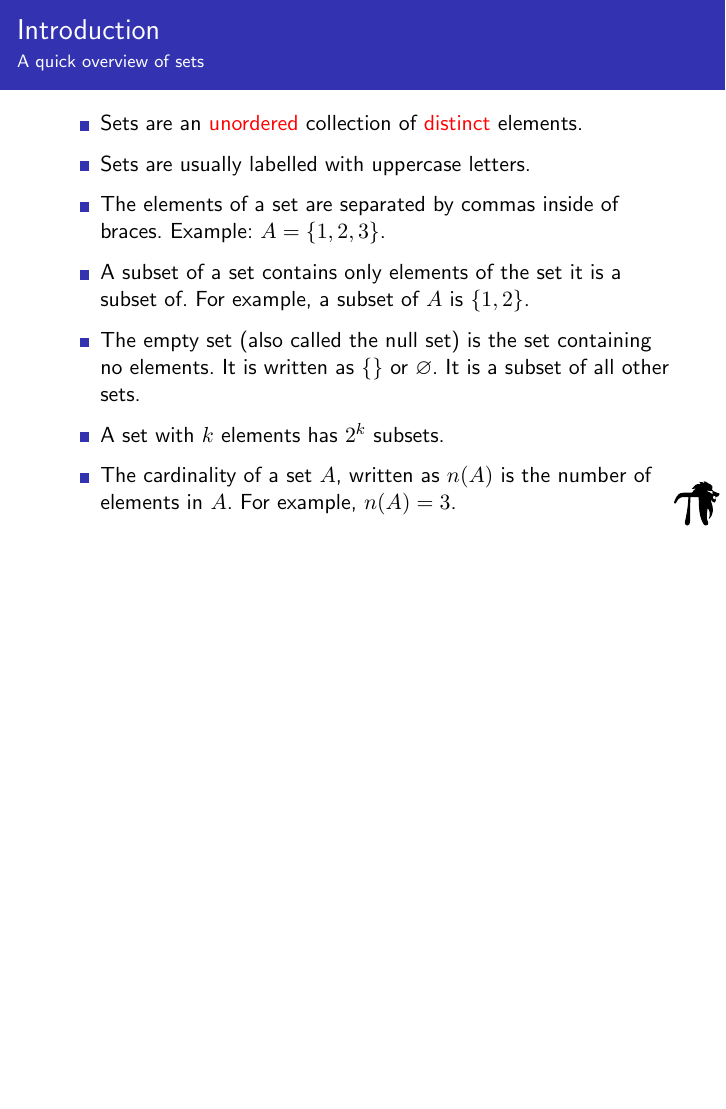
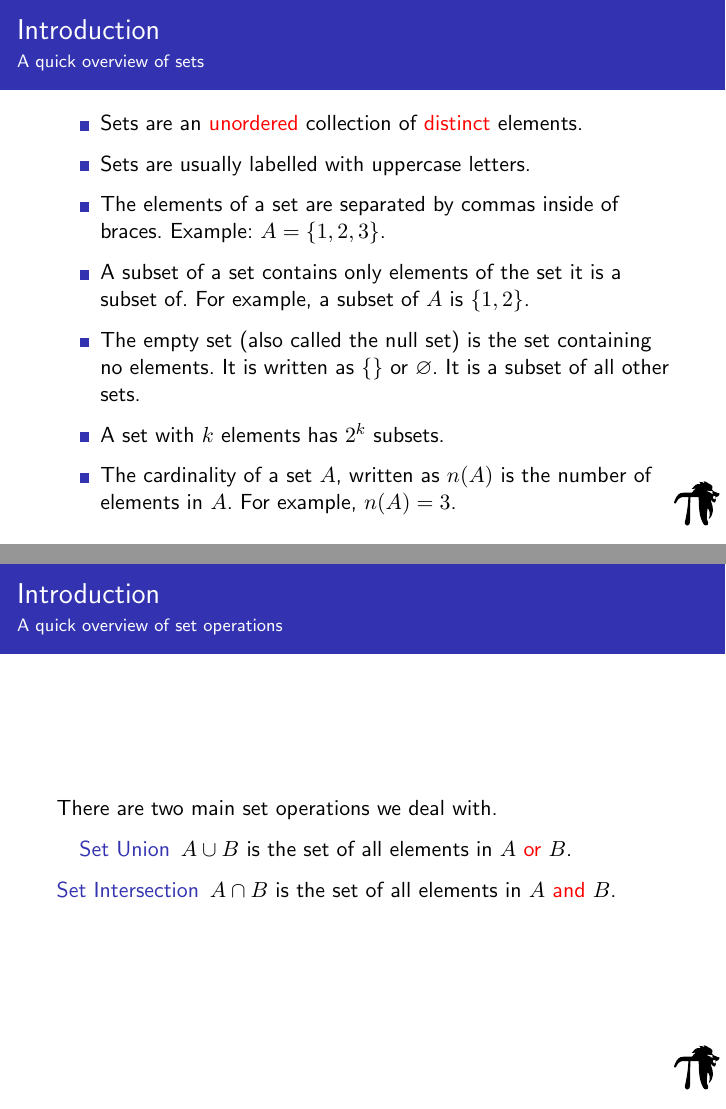
Before and after one commit to MackenzieMathClub/Lessons, LaTeX slides (Lessons/Probability/Probability.tex): page 14 of 60 before the commit and pages 14 and 17 of 63 after it, the two joined at a grey line, the shorter picture padded with empty space. Compiled offline with pdfLaTeX.

Commit message:
Add set operations explanation to probability lesson.

```diff
--- a/Lessons/Probability/Probability.tex
+++ b/Lessons/Probability/Probability.tex
@@ -31,6 +31,14 @@
 			\item A set with $k$ elements has $2^k$ subsets.
 			\item The cardinality of a set $A$, written as $n(A)$ is the number of elements in $A$. For example, $n(A) = 3$.
 		\end{itemize}
+	\end{namedframe}
+	\begin{namedframe}{A quick overview of set operations}
+		There are two main set operations we deal with.
+		\pause
+		\begin{description}[<+->]
+			\item[Set Union] $A \cup B$ is the set of all elements in $A$ \alert{or} $B$.
+			\item[Set Intersection] $A \cap B$ is the set of all elements in $A$ \alert{and} $B$.
+		\end{description}
 	\end{namedframe}
 	\begin{namedframe}{Probability definitions}
 		\begin{description}[<+->]
```
Also changed, not shown: Lessons/Probability/Probability.pdf.
